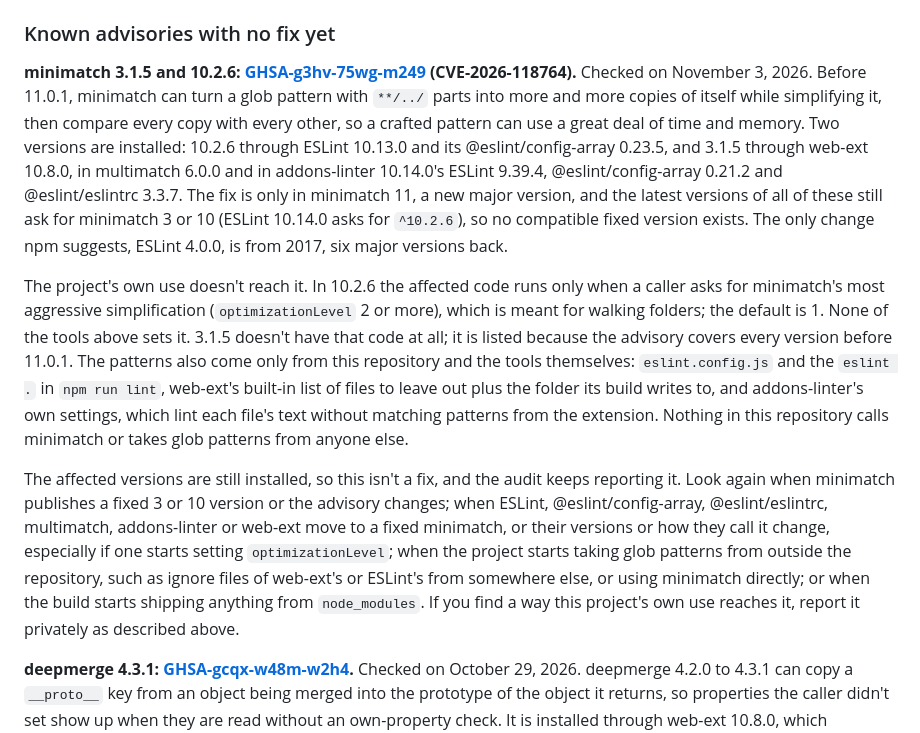
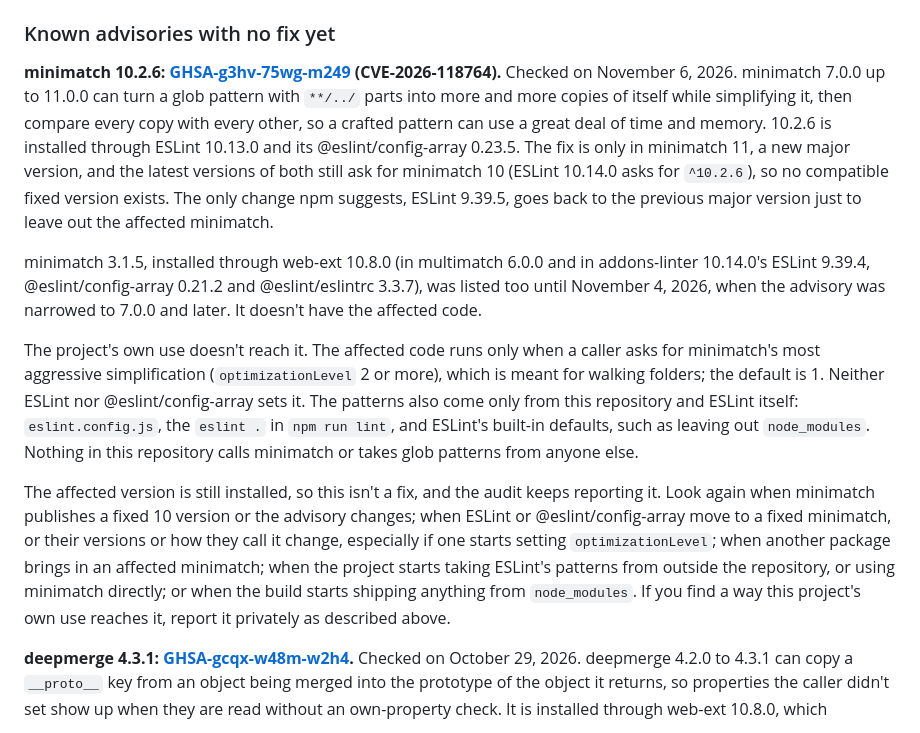
Before and after one commit to sahinozan/slowed-and-reverb, a Markdown page: SECURITY.md, the part around the change. GitHub-like rendering.

Commit message:
Narrow SECURITY.md's minimatch entry to 10.2.6
On November 4 the minimatch advisory GHSA-g3hv-75wg-m249 was narrowed to
versions 7.0.0 and later, so the 3.1.5 copy that web-ext's tools bring in is
no longer affected, and GitHub withdrew the Dependabot alert. npm's audit
still reports the 10.2.6 copy under ESLint 10.13.0, and now suggests ESLint
9.39.5 instead of 4.0.0. The entry now covers only ESLint's copy, notes when
and why 3.1.5 dropped out, and points its reachability reasoning and "look
again" conditions at ESLint and @eslint/config-array.

```diff
--- a/SECURITY.md
+++ b/SECURITY.md
@@ -44,42 +44,42 @@ all, and the project now installs it.
 
 ### Known advisories with no fix yet
 
-**minimatch 3.1.5 and 10.2.6:
+**minimatch 10.2.6:
 [GHSA-g3hv-75wg-m249](https://github.com/advisories/GHSA-g3hv-75wg-m249)
-(CVE-2026-118764).** Checked on November 3, 2026. Before 11.0.1, minimatch
-can turn a glob pattern with `**/../` parts into more and more copies of
-itself while simplifying it, then compare every copy with every other, so a
-crafted pattern can use a great deal of time and memory. Two versions are
-installed: 10.2.6 through ESLint 10.13.0 and its @eslint/config-array 0.23.5,
-and 3.1.5 through web-ext 10.8.0, in multimatch 6.0.0 and in addons-linter
-10.14.0's ESLint 9.39.4, @eslint/config-array 0.21.2 and @eslint/eslintrc
-3.3.7. The fix is only in minimatch 11, a new major version, and the latest
-versions of all of these still ask for minimatch 3 or 10 (ESLint 10.14.0
-asks for `^10.2.6`), so no compatible fixed version exists. The only change
-npm suggests, ESLint 4.0.0, is from 2017, six major versions back.
+(CVE-2026-118764).** Checked on November 6, 2026. minimatch 7.0.0 up to
+11.0.0 can turn a glob pattern with `**/../` parts into more and more copies
+of itself while simplifying it, then compare every copy with every other, so
+a crafted pattern can use a great deal of time and memory. 10.2.6 is
+installed through ESLint 10.13.0 and its @eslint/config-array 0.23.5. The fix
+is only in minimatch 11, a new major version, and the latest versions of both
+still ask for minimatch 10 (ESLint 10.14.0 asks for `^10.2.6`), so no
+compatible fixed version exists. The only change npm suggests, ESLint 9.39.5,
+goes back to the previous major version just to leave out the affected
+minimatch.
 
-The project's own use doesn't reach it. In 10.2.6 the affected code runs
-only when a caller asks for minimatch's most aggressive simplification
+minimatch 3.1.5, installed through web-ext 10.8.0 (in multimatch 6.0.0 and
+in addons-linter 10.14.0's ESLint 9.39.4, @eslint/config-array 0.21.2 and
+@eslint/eslintrc 3.3.7), was listed too until November 4, 2026, when the
+advisory was narrowed to 7.0.0 and later. It doesn't have the affected code.
+
+The project's own use doesn't reach it. The affected code runs only when a
+caller asks for minimatch's most aggressive simplification
 (`optimizationLevel` 2 or more), which is meant for walking folders; the
-default is 1. None of the tools above sets it. 3.1.5 doesn't have that code
-at all; it is listed because the advisory covers every version before 11.0.1.
-The patterns also come only from this repository and the tools themselves:
-`eslint.config.js` and the `eslint .` in `npm run lint`, web-ext's built-in
-list of files to leave out plus the folder its build writes to, and
-addons-linter's own settings, which lint each file's text without matching
-patterns from the extension. Nothing in this repository calls minimatch or
+default is 1. Neither ESLint nor @eslint/config-array sets it. The patterns
+also come only from this repository and ESLint itself: `eslint.config.js`,
+the `eslint .` in `npm run lint`, and ESLint's built-in defaults, such as
+leaving out `node_modules`. Nothing in this repository calls minimatch or
 takes glob patterns from anyone else.
 
-The affected versions are still installed, so this isn't a fix, and the
-audit keeps reporting it. Look again when minimatch publishes a fixed 3 or 10
-version or the advisory changes; when ESLint, @eslint/config-array,
-@eslint/eslintrc, multimatch, addons-linter or web-ext move to a fixed
+The affected version is still installed, so this isn't a fix, and the audit
+keeps reporting it. Look again when minimatch publishes a fixed 10 version or
+the advisory changes; when ESLint or @eslint/config-array move to a fixed
 minimatch, or their versions or how they call it change, especially if one
-starts setting `optimizationLevel`; when the project starts taking glob
-patterns from outside the repository, such as ignore files of web-ext's or
-ESLint's from somewhere else, or using minimatch directly; or when the build
-starts shipping anything from `node_modules`. If you find a way this
-project's own use reaches it, report it privately as described above.
+starts setting `optimizationLevel`; when another package brings in an
+affected minimatch; when the project starts taking ESLint's patterns from
+outside the repository, or using minimatch directly; or when the build starts
+shipping anything from `node_modules`. If you find a way this project's own
+use reaches it, report it privately as described above.
 
 **deepmerge 4.3.1:
 [GHSA-gcqx-w48m-w2h4](https://github.com/advisories/GHSA-gcqx-w48m-w2h4).**
```
